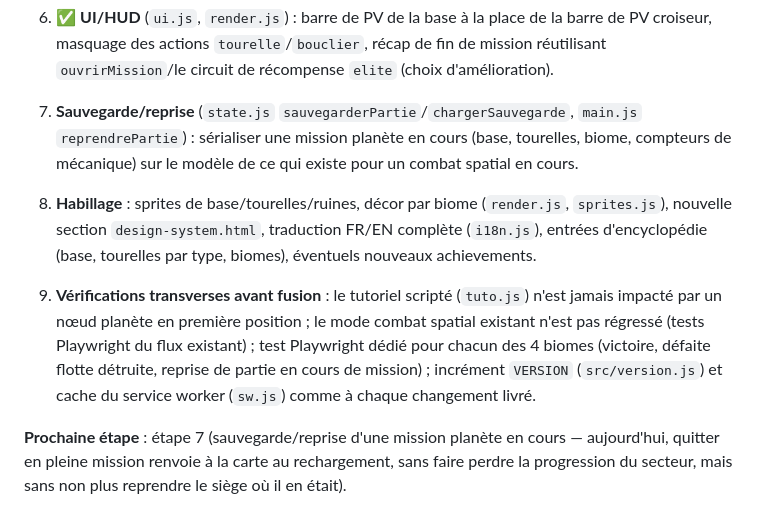
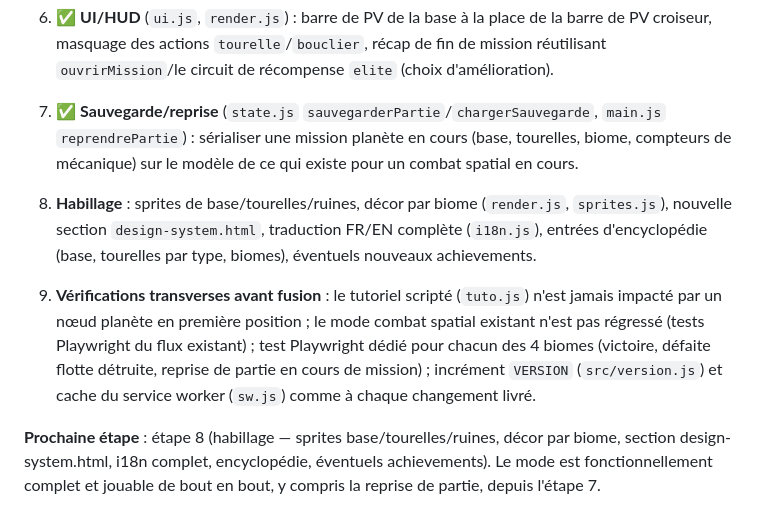
Before and after one commit to supershivas/space-crusader, a Markdown page: ROADMAP.md, the part around the change. Drawn GitHub-style.

Commit message:
Coche l'étape 7 dans la roadmap missions planète

```diff
--- a/ROADMAP.md
+++ b/ROADMAP.md
@@ -141,7 +141,7 @@ passer à la suivante — jamais tout d'un bloc) :
    récap de fin de mission réutilisant `ouvrirMission`/le circuit de
    récompense `elite` (choix d'amélioration).
 
-7. **Sauvegarde/reprise** (`state.js` `sauvegarderPartie`/`chargerSauvegarde`,
+7. ✅ **Sauvegarde/reprise** (`state.js` `sauvegarderPartie`/`chargerSauvegarde`,
    `main.js` `reprendrePartie`) : sérialiser une mission planète en cours
    (base, tourelles, biome, compteurs de mécanique) sur le modèle de ce qui
    existe pour un combat spatial en cours.
@@ -159,7 +159,7 @@ passer à la suivante — jamais tout d'un bloc) :
    mission) ; incrément `VERSION` (`src/version.js`) et cache du service
    worker (`sw.js`) comme à chaque changement livré.
 
-**Prochaine étape** : étape 7 (sauvegarde/reprise d'une mission planète en
-cours — aujourd'hui, quitter en pleine mission renvoie à la carte au
-rechargement, sans faire perdre la progression du secteur, mais sans non
-plus reprendre le siège où il en était).
+**Prochaine étape** : étape 8 (habillage — sprites base/tourelles/ruines,
+décor par biome, section design-system.html, i18n complet, encyclopédie,
+éventuels achievements). Le mode est fonctionnellement complet et jouable
+de bout en bout, y compris la reprise de partie, depuis l'étape 7.
```
